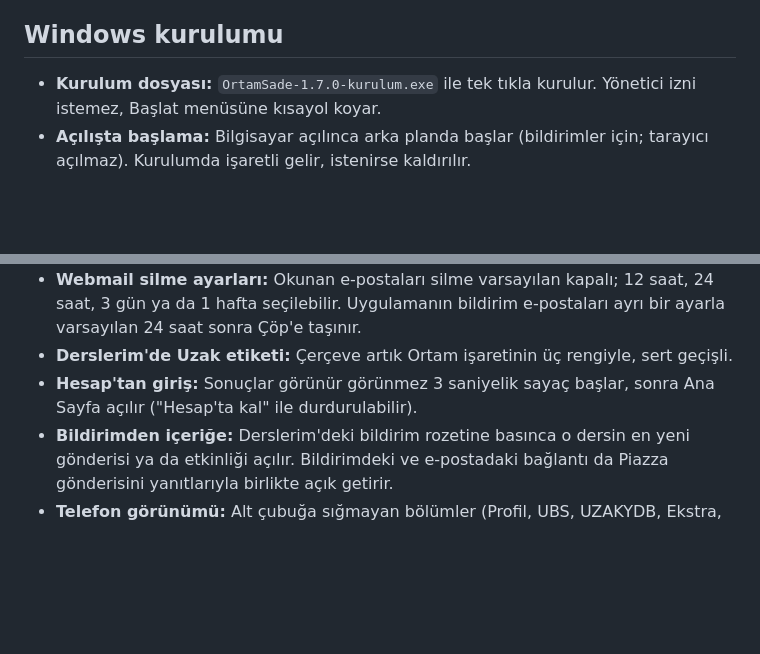
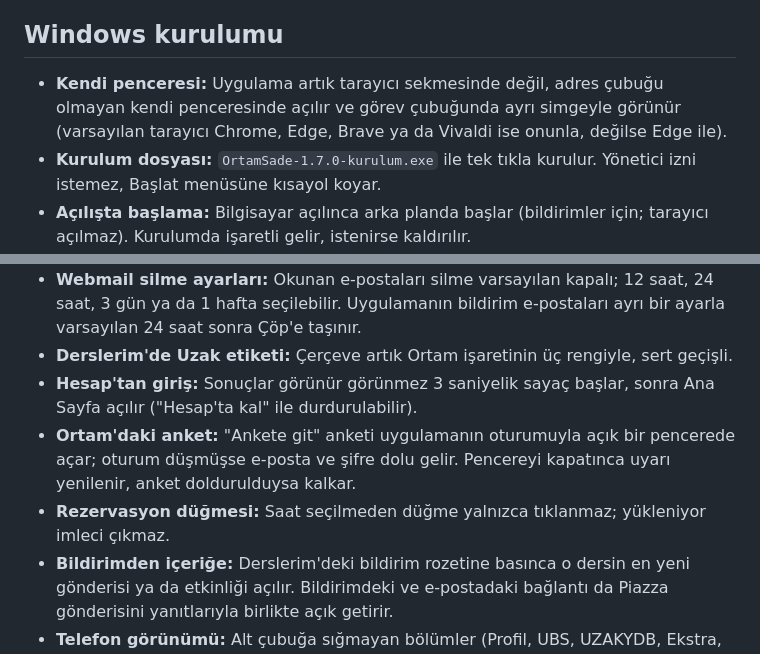
Before and after one commit to Soft-Coder-183/ortam-sade, a Markdown page: notlar/v1.7.0.md, 2 parts joined by grey strips. Rendered like a GitHub page; blank space fills up the shorter version.

```diff
--- a/notlar/v1.7.0.md
+++ b/notlar/v1.7.0.md
@@ -7,6 +7,7 @@
 
 ## Windows kurulumu
 
+- **Kendi penceresi:** Uygulama artık tarayıcı sekmesinde değil, adres çubuğu olmayan kendi penceresinde açılır ve görev çubuğunda ayrı simgeyle görünür (varsayılan tarayıcı Chrome, Edge, Brave ya da Vivaldi ise onunla, değilse Edge ile).
 - **Kurulum dosyası:** `OrtamSade-1.7.0-kurulum.exe` ile tek tıkla kurulur. Yönetici izni istemez, Başlat menüsüne kısayol koyar.
 - **Açılışta başlama:** Bilgisayar açılınca arka planda başlar (bildirimler için; tarayıcı açılmaz). Kurulumda işaretli gelir, istenirse kaldırılır.
 - **İsteğe bağlı:** Masaüstü kısayolu.
@@ -23,6 +24,8 @@
 - **Webmail silme ayarları:** Okunan e-postaları silme varsayılan kapalı; 12 saat, 24 saat, 3 gün ya da 1 hafta seçilebilir. Uygulamanın bildirim e-postaları ayrı bir ayarla varsayılan 24 saat sonra Çöp'e taşınır.
 - **Derslerim'de Uzak etiketi:** Çerçeve artık Ortam işaretinin üç rengiyle, sert geçişli.
 - **Hesap'tan giriş:** Sonuçlar görünür görünmez 3 saniyelik sayaç başlar, sonra Ana Sayfa açılır ("Hesap'ta kal" ile durdurulabilir).
+- **Ortam'daki anket:** "Ankete git" anketi uygulamanın oturumuyla açık bir pencerede açar; oturum düşmüşse e-posta ve şifre dolu gelir. Pencereyi kapatınca uyarı yenilenir, anket doldurulduysa kalkar.
+- **Rezervasyon düğmesi:** Saat seçilmeden düğme yalnızca tıklanmaz; yükleniyor imleci çıkmaz.
 - **Bildirimden içeriğe:** Derslerim'deki bildirim rozetine basınca o dersin en yeni gönderisi ya da etkinliği açılır. Bildirimdeki ve e-postadaki bağlantı da Piazza gönderisini yanıtlarıyla birlikte açık getirir.
 - **Telefon görünümü:** Alt çubuğa sığmayan bölümler (Profil, UBS, UZAKYDB, Ekstra, Hakkında, Hesap) "Menü" düğmesiyle açılan yan çekmecede. Ekstra gibi alt sayfası olan bölümler çekmecede açılır, sayfa alt sayfa seçilince değişir; bu bölümlerde sayfanın üstünde ayrıca sekme çubuğu çıkmaz.
 - **Webmail Çöp kutusu:** Satırda ve açık e-postada "Geri getir" düğmesi var. Bütün klasörler e-postanın tarihine göre, yeniden eskiye sıralanıyor.
```
Also changed, not shown: PROJE_DEVIR.md (+5 -1 lines), README.md (+3 -1 lines), public/simge.png (added), 11 other files.
